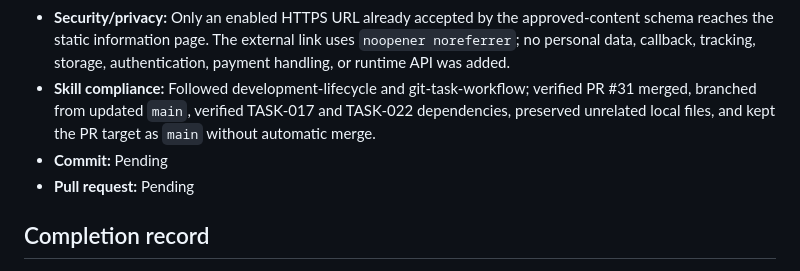
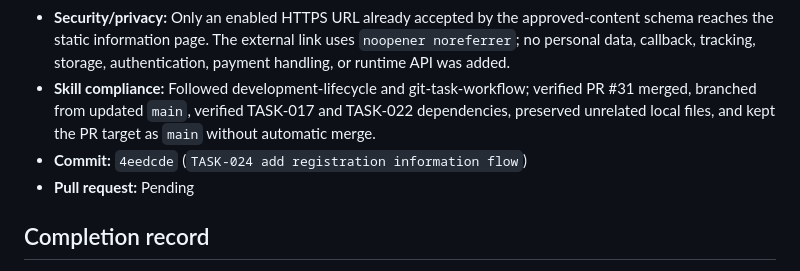
Before and after one commit to idubi/sederot-course-catalog, a Markdown page: tasks/TASK-024-registration-information.md, the part around the change. Drawn GitHub-style.

Commit message:
TASK-024 record implementation commit

```diff
--- a/tasks/TASK-024-registration-information.md
+++ b/tasks/TASK-024-registration-information.md
@@ -34,7 +34,7 @@ Create /programs/[groupId]/registration, group/program target resolution, close/
 - **Documentation:** Updated `README.md` with the mandatory internal information route, resolution precedence, external-link boundary, same-group return behavior, and no-data-collection statement; synchronized TASK-023 approved merge evidence.
 - **Security/privacy:** Only an enabled HTTPS URL already accepted by the approved-content schema reaches the static information page. The external link uses `noopener noreferrer`; no personal data, callback, tracking, storage, authentication, payment handling, or runtime API was added.
 - **Skill compliance:** Followed development-lifecycle and git-task-workflow; verified PR #31 merged, branched from updated `main`, verified TASK-017 and TASK-022 dependencies, preserved unrelated local files, and kept the PR target as `main` without automatic merge.
-- **Commit:** Pending
+- **Commit:** `4eedcde` (`TASK-024 add registration information flow`)
 - **Pull request:** Pending
 
 ## Completion record
```
